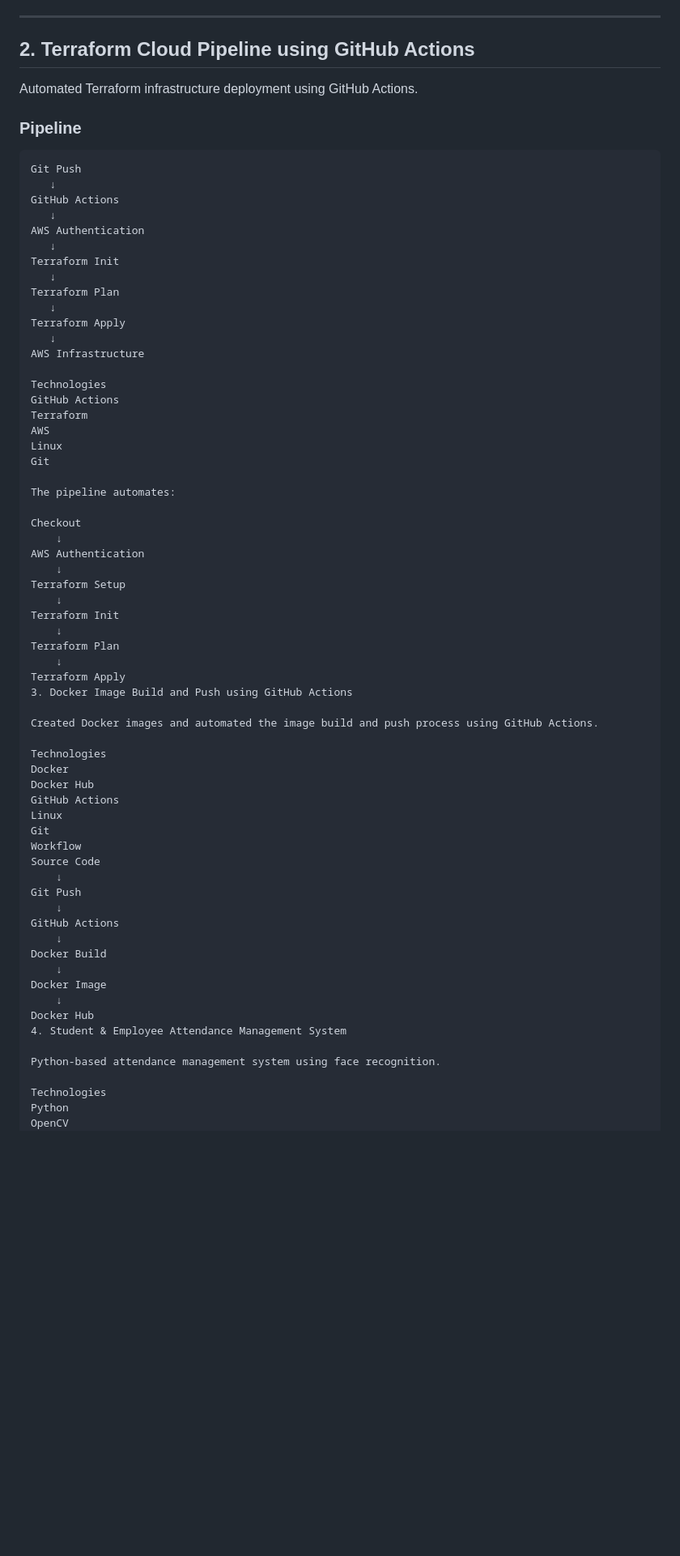
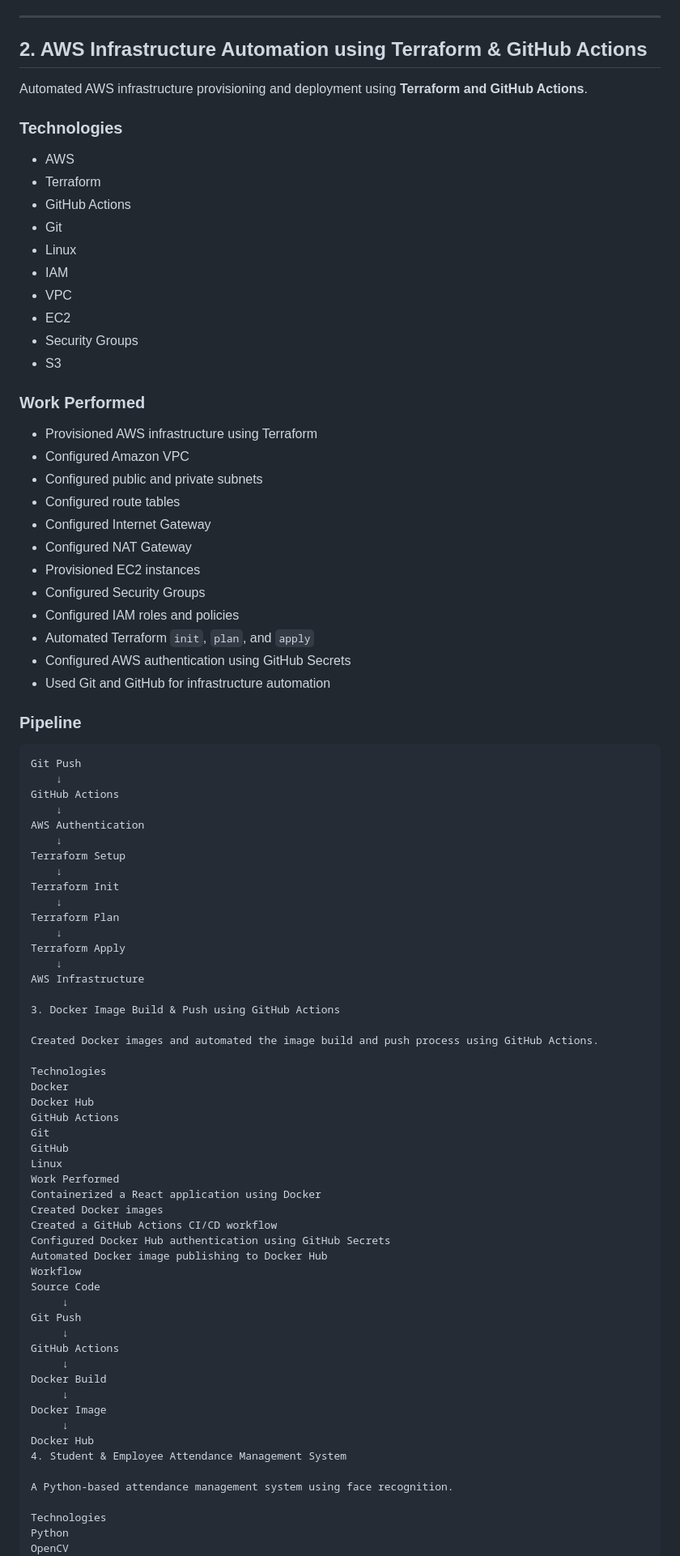
Before and after one commit to harshadbshinde/harshad-portfolio, a Markdown page: README.md, the part around one of its changes. Shown at 81% size. Rendered like a GitHub page; blank space fills up the shorter version.

````diff
--- a/README.md
+++ b/README.md
@@ -130,37 +128,44 @@ Provisioned an AWS EKS infrastructure using Terraform.
 
 ---
 
-## 2. Terraform Cloud Pipeline using GitHub Actions
+## 2. AWS Infrastructure Automation using Terraform & GitHub Actions
 
-Automated Terraform infrastructure deployment using GitHub Actions.
+Automated AWS infrastructure provisioning and deployment using **Terraform and GitHub Actions**.
+
+### Technologies
+
+- AWS
+- Terraform
+- GitHub Actions
+- Git
+- Linux
+- IAM
+- VPC
+- EC2
+- Security Groups
+- S3
+
+### Work Performed
+
+- Provisioned AWS infrastructure using Terraform
+- Configured Amazon VPC
+- Configured public and private subnets
+- Configured route tables
+- Configured Internet Gateway
+- Configured NAT Gateway
+- Provisioned EC2 instances
+- Configured Security Groups
+- Configured IAM roles and policies
+- Automated Terraform `init`, `plan`, and `apply`
+- Configured AWS authentication using GitHub Secrets
+- Used Git and GitHub for infrastructure automation
 
 ### Pipeline
 
 ```text
 Git Push
-   ↓
+    ↓
 GitHub Actions
-   ↓
-AWS Authentication
-   ↓
-Terraform Init
-   ↓
-Terraform Plan
-   ↓
-Terraform Apply
-   ↓
-AWS Infrastructure
-
-Technologies
-GitHub Actions
-Terraform
-AWS
-Linux
-Git
-
-The pipeline automates:
-
-Checkout
     ↓
 AWS Authentication
     ↓
@@ -171,7 +176,10 @@ Terraform Init
 Terraform Plan
     ↓
 Terraform Apply
-3. Docker Image Build and Push using GitHub Actions
+    ↓
+AWS Infrastructure
+
+3. Docker Image Build & Push using GitHub Actions
 
 Created Docker images and automated the image build and push process using GitHub Actions.
 
@@ -179,23 +187,30 @@ Technologies
 Docker
 Docker Hub
 GitHub Actions
+Git
+GitHub
 Linux
-Git
+Work Performed
+Containerized a React application using Docker
+Created Docker images
+Created a GitHub Actions CI/CD workflow
+Configured Docker Hub authentication using GitHub Secrets
+Automated Docker image publishing to Docker Hub
 Workflow
 Source Code
-    ↓
+     ↓
 Git Push
-    ↓
+     ↓
 GitHub Actions
-    ↓
+     ↓
 Docker Build
-    ↓
+     ↓
 Docker Image
-    ↓
+     ↓
 Docker Hub
 4. Student & Employee Attendance Management System
 
-Python-based attendance management system using face recognition.
+A Python-based attendance management system using face recognition.
 
 Technologies
 Python
````
Also changed, not shown: other parts of README.md (+45 -44 lines).
